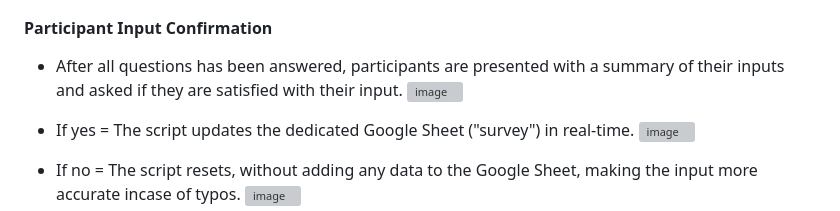
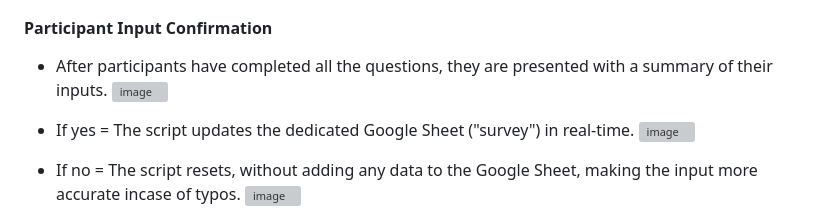
Before and after one commit to GlennJohansson85/Project_3_Survey, a Markdown page: README.md, the part around the change. Rendered like a GitHub page; grey boxes are pictures that could not be loaded.

Commit message:
Update README.md
Update features

```diff
--- a/README.md
+++ b/README.md
@@ -30,7 +30,7 @@ The script collects the following information from participants:
 
 
 #### Participant Input Confirmation
-* After all questions has been answered, participants are presented with a summary of their inputs and asked if they are satisfied with their input.
+* After participants have completed all the questions, they are presented with a summary of their inputs.
   ![image](https://github.com/GlennJohansson85/p3-survey/assets/139962883/e5027dcc-94f3-4279-81d3-c31ba5bb5833)
 * If yes = The script updates the dedicated Google Sheet ("survey") in real-time.
   ![image](https://github.com/GlennJohansson85/p3-survey/assets/139962883/c27b3b65-be8c-4cb2-a745-fb8afa22c5ee)
```
